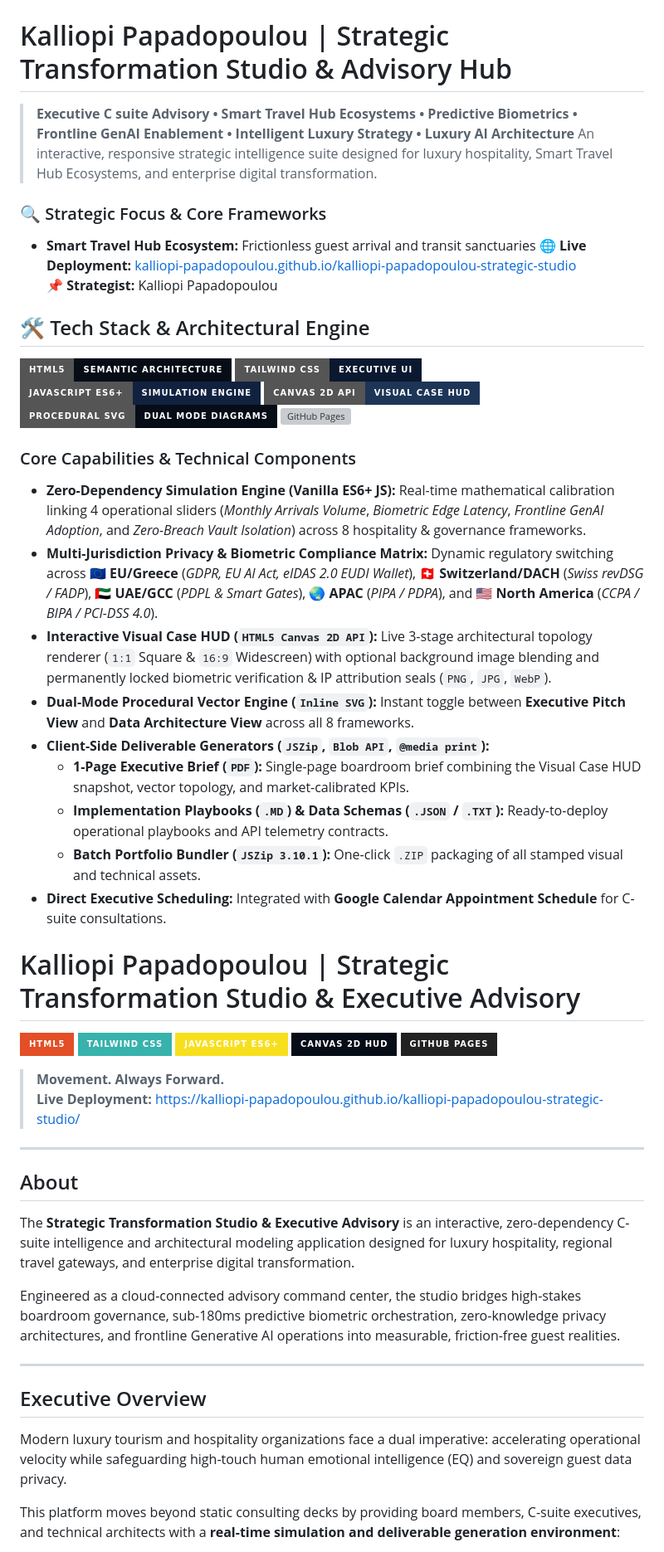
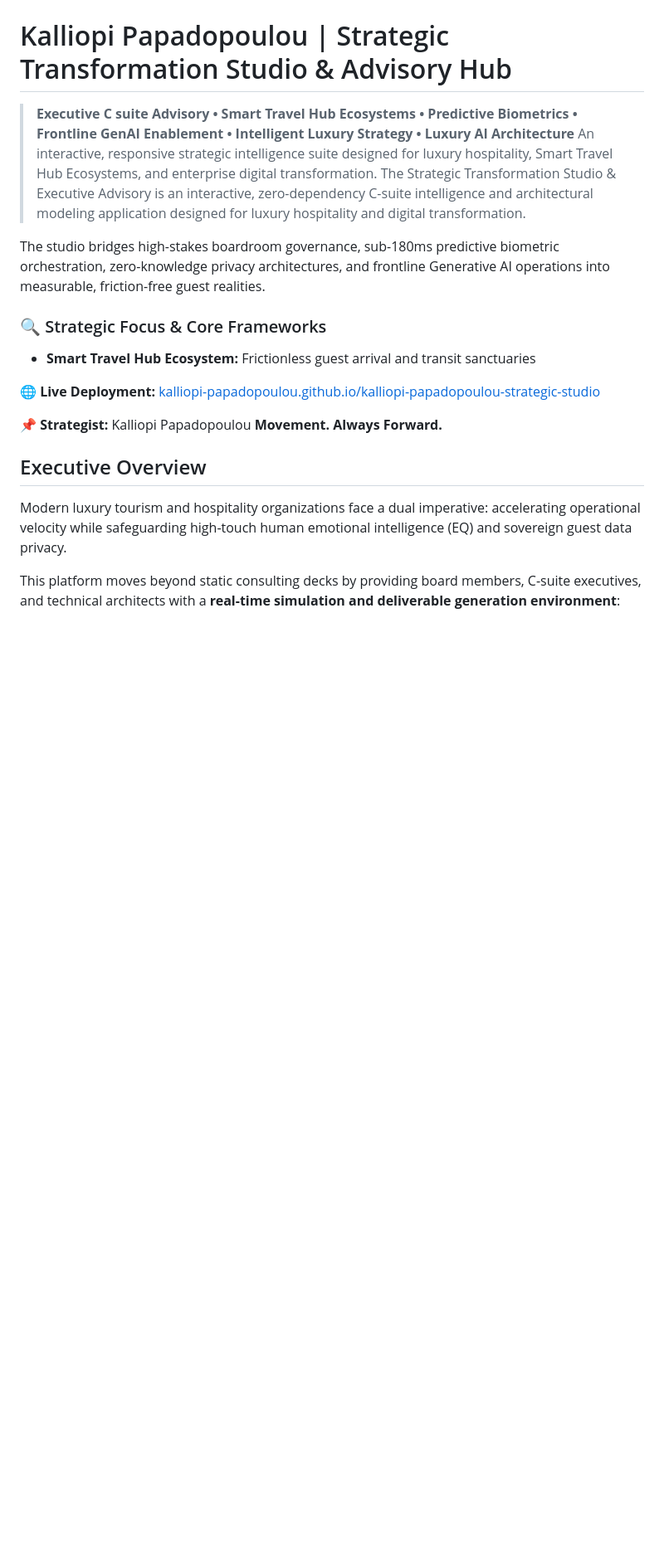
Before and after one commit to kalliopi-papadopoulou/kalliopi-papadopoulou-strategic-studio, a Markdown page: README.md, the part around one of its changes. Shown at 83% size. Drawn GitHub-style; badges without logos; blank space fills up the shorter version; grey boxes are pictures that could not be loaded.

```diff
--- a/README.md
+++ b/README.md
@@ -1,49 +1,16 @@
 # Kalliopi Papadopoulou | Strategic Transformation Studio & Advisory Hub
 > **Executive C suite Advisory • Smart Travel Hub Ecosystems • Predictive Biometrics • Frontline GenAI Enablement • Intelligent Luxury Strategy • Luxury AI Architecture**
 An interactive, responsive strategic intelligence suite designed for luxury hospitality, Smart Travel Hub Ecosystems, and enterprise digital transformation.
+The Strategic Transformation Studio & Executive Advisory is an interactive, zero-dependency C-suite intelligence and architectural modeling application designed for luxury hospitality and digital transformation.
+
+The studio bridges high-stakes boardroom governance, sub-180ms predictive biometric orchestration, zero-knowledge privacy architectures, and frontline Generative AI operations into measurable, friction-free guest realities.
+
 ### 🔍 Strategic Focus & Core Frameworks
 - **Smart Travel Hub Ecosystem:** Frictionless guest arrival and transit sanctuaries
+
 🌐 **Live Deployment:** [kalliopi-papadopoulou.github.io/kalliopi-papadopoulou-strategic-studio](https://kalliopi-papadopoulou.github.io/kalliopi-papadopoulou-strategic-studio)
-📌 **Strategist:** Kalliopi Papadopoulou
-## 🛠️ Tech Stack & Architectural Engine
 
-![HTML5](https://img.shields.io/badge/HTML5-Semantic_Architecture-060d17?style=for-the-badge&logo=html5&logoColor=c59b27)
-![Tailwind CSS](https://img.shields.io/badge/Tailwind_CSS-Executive_UI-0a192f?style=for-the-badge&logo=tailwindcss&logoColor=38bdf8)
-![JavaScript ES6+](https://img.shields.io/badge/JavaScript_ES6+-Simulation_Engine-112240?style=for-the-badge&logo=javascript&logoColor=facc15)
-![HTML5 Canvas](https://img.shields.io/badge/Canvas_2D_API-Visual_Case_HUD-1d3557?style=for-the-badge&logo=html5&logoColor=34d399)
-![SVG Vector](https://img.shields.io/badge/Procedural_SVG-Dual_Mode_Diagrams-060d17?style=for-the-badge&logo=svg&logoColor=c59b27)
-![GitHub Pages](https://img.shields.io/badge/GitHub_Pages-CI%2FCD_Deployment-0a192f?style=for-the-badge&logo=github&logoColor=ffffff)
-
-### Core Capabilities & Technical Components
-* **Zero-Dependency Simulation Engine (Vanilla ES6+ JS):** Real-time mathematical calibration linking 4 operational sliders (*Monthly Arrivals Volume*, *Biometric Edge Latency*, *Frontline GenAI Adoption*, and *Zero-Breach Vault Isolation*) across 8 hospitality & governance frameworks.
-* **Multi-Jurisdiction Privacy & Biometric Compliance Matrix:** Dynamic regulatory switching across **🇪🇺 EU/Greece** (*GDPR, EU AI Act, eIDAS 2.0 EUDI Wallet*), **🇨🇭 Switzerland/DACH** (*Swiss revDSG / FADP*), **🇦🇪 UAE/GCC** (*PDPL & Smart Gates*), **🌏 APAC** (*PIPA / PDPA*), and **🇺🇸 North America** (*CCPA / BIPA / PCI-DSS 4.0*).
-* **Interactive Visual Case HUD (`HTML5 Canvas 2D API`):** Live 3-stage architectural topology renderer (`1:1` Square & `16:9` Widescreen) with optional background image blending and permanently locked biometric verification & IP attribution seals (`PNG`, `JPG`, `WebP`).
-* **Dual-Mode Procedural Vector Engine (`Inline SVG`):** Instant toggle between **Executive Pitch View** and **Data Architecture View** across all 8 frameworks.
-* **Client-Side Deliverable Generators (`JSZip`, `Blob API`, `@media print`):**
-  * **1-Page Executive Brief (`PDF`):** Single-page boardroom brief combining the Visual Case HUD snapshot, vector topology, and market-calibrated KPIs.
-  * **Implementation Playbooks (`.MD`) & Data Schemas (`.JSON` / `.TXT`):** Ready-to-deploy operational playbooks and API telemetry contracts.
-  * **Batch Portfolio Bundler (`JSZip 3.10.1`):** One-click `.ZIP` packaging of all stamped visual and technical assets.
-* **Direct Executive Scheduling:** Integrated with **Google Calendar Appointment Schedule** for C-suite consultations.
-# Kalliopi Papadopoulou | Strategic Transformation Studio & Executive Advisory
-
-![HTML5](https://img.shields.io/badge/HTML5-E34F26?style=for-the-badge&logo=html5&logoColor=white)
-![TailwindCSS](https://img.shields.io/badge/Tailwind_CSS-38B2AC?style=for-the-badge&logo=tailwind-css&logoColor=white)
-![JavaScript](https://img.shields.io/badge/JavaScript_ES6+-F7DF1E?style=for-the-badge&logo=javascript&logoColor=black)
-![HTML5 Canvas](https://img.shields.io/badge/Canvas_2D_HUD-060D17?style=for-the-badge&logo=feathr&logoColor=FACC15)
-![GitHub Pages](https://img.shields.io/badge/GitHub_Pages-222222?style=for-the-badge&logo=github&logoColor=white)
-
-> **Movement. Always Forward.**
-> **Live Deployment:** [https://kalliopi-papadopoulou.github.io/kalliopi-papadopoulou-strategic-studio/](https://kalliopi-papadopoulou.github.io/kalliopi-papadopoulou-strategic-studio/)
-
----
-
-## About
-
-The **Strategic Transformation Studio & Executive Advisory** is an interactive, zero-dependency C-suite intelligence and architectural modeling application designed for luxury hospitality, regional travel gateways, and enterprise digital transformation.
-
-Engineered as a cloud-connected advisory command center, the studio bridges high-stakes boardroom governance, sub-180ms predictive biometric orchestration, zero-knowledge privacy architectures, and frontline Generative AI operations into measurable, friction-free guest realities.
-
----
+📌 **Strategist:** Kalliopi Papadopoulou  **Movement. Always Forward.**
 
 ## Executive Overview
 
```
Also changed, not shown: other parts of README.md (+14 -18 lines).
